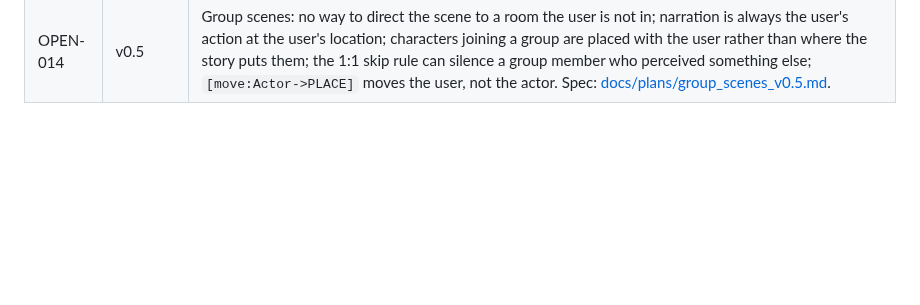
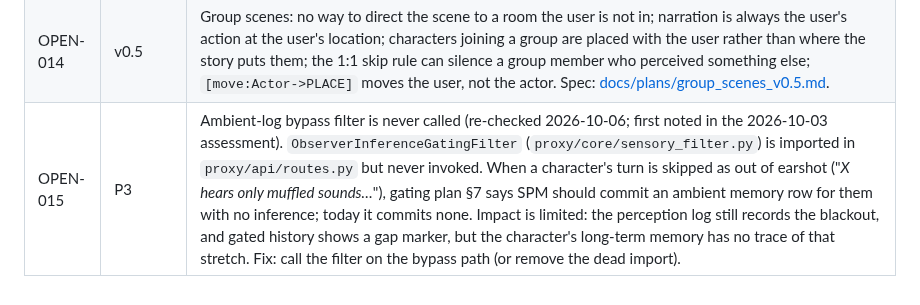
Before and after one commit to grumblefoot/SovereignPersonaMesh, a Markdown page: known_issues.md, the part around the change. Drawn GitHub-style; blank space fills up the shorter version.

Commit message:
known_issues: OPEN-015, ambient-log bypass filter never called
Co-Authored-By: Claude Opus 5.5 <noreply@anthropic.com>

```diff
--- a/known_issues.md
+++ b/known_issues.md
@@ -256,3 +256,4 @@ The project was paused from about 2026-09-09. A full re-assessment (code, live s
 | OPEN-012 | ✅ Done | Live database reset 2026-10-03 with owner approval (dropped and rebuilt from `scripts/init_db.sql`; backups in `~/Desktop/Experiments/SillyTavern/db-backups/`). |
 | OPEN-013 | P1 | World engine: real Evennia vs the FastAPI stand-in. Evaluation: [docs/plans/world_engine.md](docs/plans/world_engine.md). |
 | OPEN-014 | v0.5 | Group scenes: no way to direct the scene to a room the user is not in; narration is always the user's action at the user's location; characters joining a group are placed with the user rather than where the story puts them; the 1:1 skip rule can silence a group member who perceived something else; `[move:Actor->PLACE]` moves the user, not the actor. Spec: [docs/plans/group_scenes_v0.5.md](docs/plans/group_scenes_v0.5.md). |
+| OPEN-015 | P3 | Ambient-log bypass filter is never called (re-checked 2026-10-06; first noted in the 2026-10-03 assessment). `ObserverInferenceGatingFilter` (`proxy/core/sensory_filter.py`) is imported in `proxy/api/routes.py` but never invoked. When a character's turn is skipped as out of earshot ("*X hears only muffled sounds…*"), gating plan §7 says SPM should commit an ambient memory row for them with no inference; today it commits none. Impact is limited: the perception log still records the blackout, and gated history shows a gap marker, but the character's long-term memory has no trace of that stretch. Fix: call the filter on the bypass path (or remove the dead import). |
```
